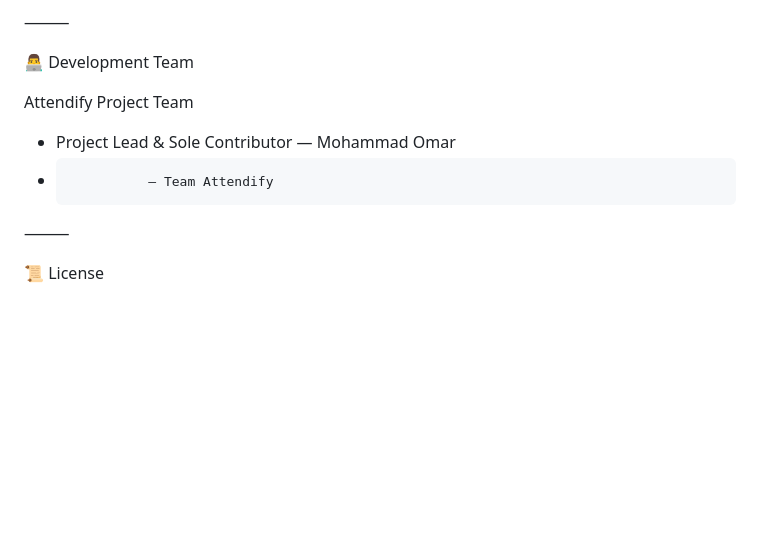
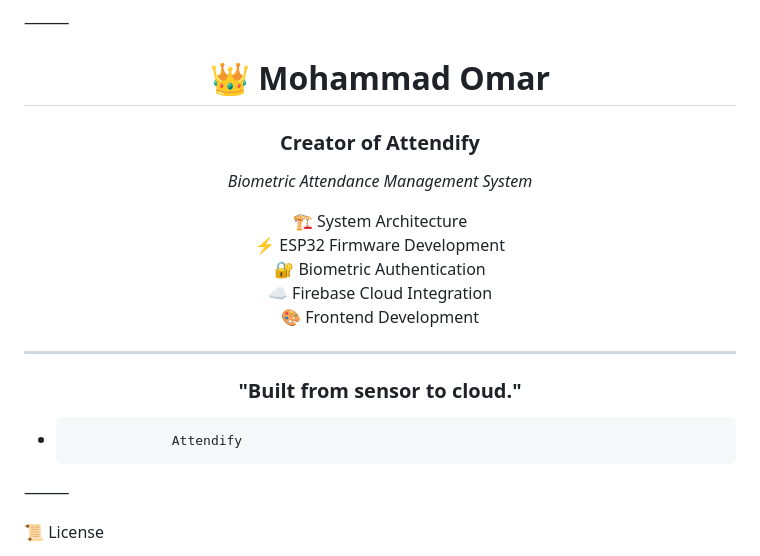
Before and after one commit to MohammadOmar1054/Attendify, a Markdown page: README.md, the part around the change. Rendered like a GitHub page; blank space fills up the shorter version.

Commit message:
Update README.md
Creator Remarks\.flx

```diff
--- a/README.md
+++ b/README.md
@@ -298,12 +298,27 @@ This project demonstrates:
 
 ⸻
 
-👨‍💻 Development Team
+<div align="center">
 
-Attendify Project Team
+# 👑 Mohammad Omar
 
-* Project Lead & Sole Contributor — Mohammad Omar
-*               — Team Attendify
+### Creator of Attendify
+
+*Biometric Attendance Management System*
+
+🏗️ System Architecture
+⚡ ESP32 Firmware Development
+🔐 Biometric Authentication
+☁️ Firebase Cloud Integration
+🎨 Frontend Development
+
+---
+
+### "Built from sensor to cloud."
+
+</div>
+
+*                  Attendify
 
 ⸻
 
```
